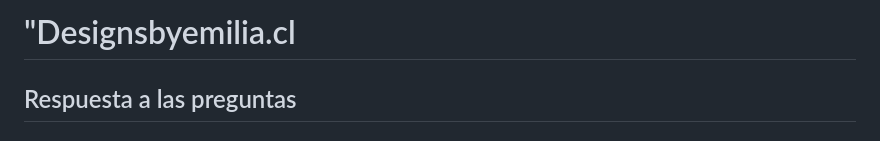
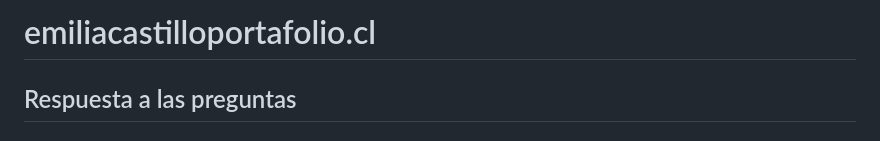
Before and after one commit to emicastilloe/emiliacastilloportafolio, a Markdown page: README.md, the part around the change. Drawn GitHub-style.

```diff
--- a/README.md
+++ b/README.md
@@ -1,4 +1,4 @@
-# "Designsbyemilia.cl
+# emiliacastilloportafolio.cl
 
 ## Respuesta a las preguntas
 
```
